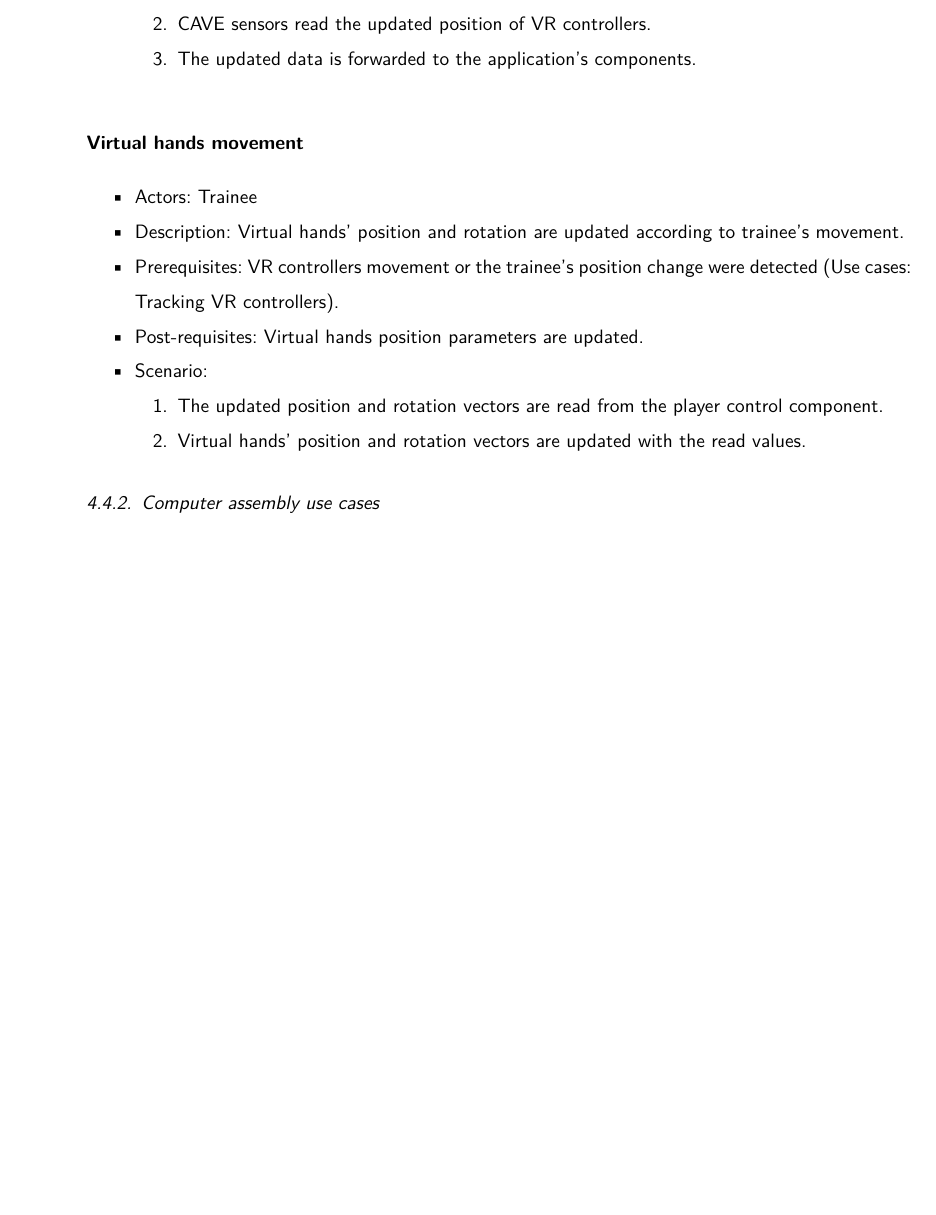
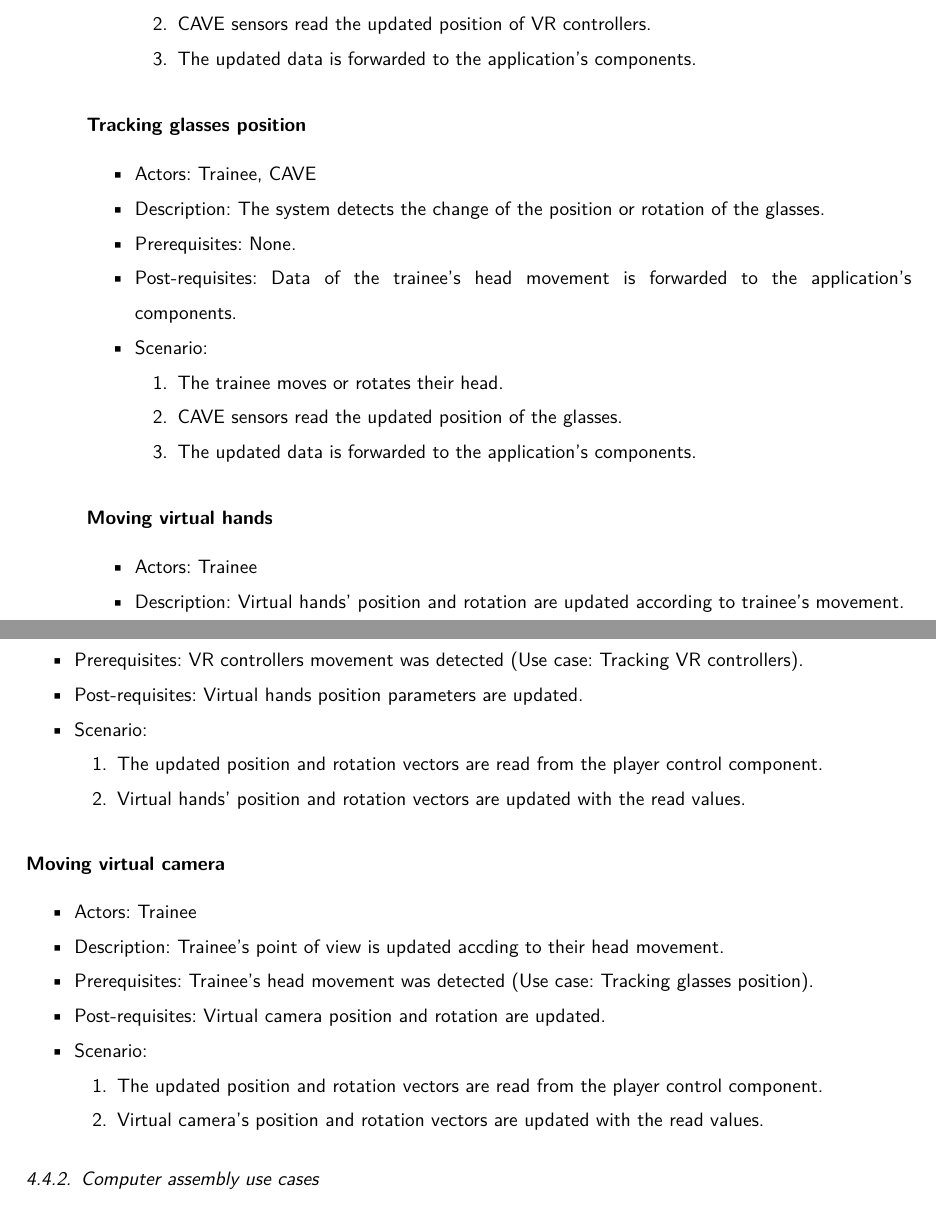
Before and after one commit to dopp1e/diploma, a LaTeX book (main.tex, which reads Chapters/SystemProject.tex): part of page 25 of 45 before the commit and two parts of pages 25 and 26 of 45 after it, the two joined at a grey line, cut so that both start at the same text, the shorter picture padded with empty space. Compiled offline with LuaLaTeX.

Commit message:
Jaca's suggestions and upgraded some of the citations

```diff
--- a/Chapters/SystemProject.tex
+++ b/Chapters/SystemProject.tex
@@ -314,17 +318,47 @@ Each use case requires the CAVE sensors to work.
 \end{enumerate}
 \end{itemize}
 
-\subsubsection{Virtual hands movement}
+\subsubsection{Tracking glasses position}
+\begin{itemize}
+\item Actors: Trainee, CAVE
+\item Description: The system detects the change of the position or rotation of the glasses.
+\item Prerequisites: None.
+\item Post-requisites: Data of the trainee's head movement is forwarded to the application's components.
+\item Scenario:
+\begin{enumerate}
+    \item The trainee moves or rotates their head.
+    \item CAVE sensors read the updated position of the glasses.
+    \item The updated data is forwarded to the application's components.
+\end{enumerate}
+\end{itemize}
+
+
+\subsubsection{Moving virtual hands}
 
 \begin{itemize}
 \item Actors: Trainee
 \item Description: Virtual hands' position and rotation are updated according to trainee's movement.
-\item Prerequisites: VR controllers movement or the trainee's position change were detected (Use cases: Tracking VR controllers).
+\item Prerequisites: VR controllers movement was detected (Use case: Tracking VR controllers).
 \item Post-requisites: Virtual hands position parameters are updated.
 \item Scenario:
 \begin{enumerate}
     \item The updated position and rotation vectors are read from the player control component.
     \item Virtual hands' position and rotation vectors are updated with the read values.
+\end{enumerate}
+
+\end{itemize}
+
+\subsubsection{Moving virtual camera}
+
+\begin{itemize}
+\item Actors: Trainee
+\item Description: Trainee's point of view is updated accding to their head movement.
+\item Prerequisites: Trainee's head movement was detected (Use case: Tracking glasses position).
+\item Post-requisites: Virtual camera position and rotation are updated.
+\item Scenario:
+\begin{enumerate}
+    \item The updated position and rotation vectors are read from the player control component.
+    \item Virtual camera's position and rotation vectors are updated with the read values.
 \end{enumerate}
 
 \end{itemize}
```
Also changed, not shown: Chapters/Bibliography.bib (+10 -1 lines), Chapters/Implementation.tex (+2 -1 lines), Chapters/Wykaz_skrotow.tex (+1 -0 lines), Images/TraineeMovementUseCases.png, Chapters/SystemProject.tex (36 more changed lines), 1 other file.
